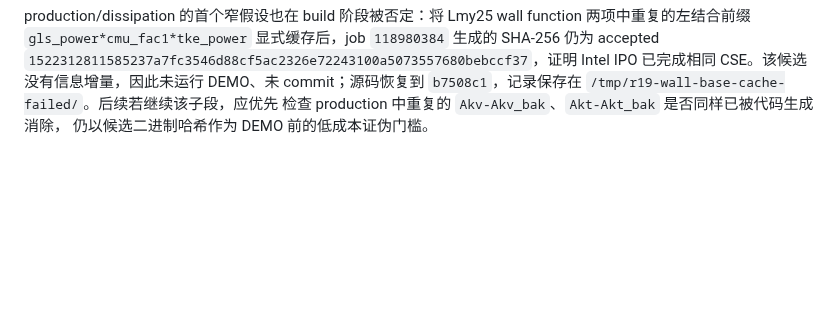
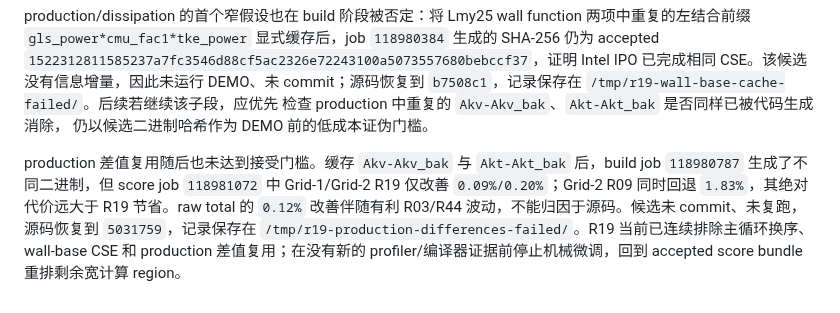
Before and after one commit to GaryYang77/MCC-Final-SYSU, a Markdown page: Local_Lab/phase6-kernel-optimization-plan.md, the part around the change. Drawn GitHub-style; blank space fills up the shorter version.

Commit message:
docs: reject R19 production difference reuse

```diff
--- a/Local_Lab/phase6-kernel-optimization-plan.md
+++ b/Local_Lab/phase6-kernel-optimization-plan.md
@@ -302,3 +302,12 @@ IPO 已完成相同 CSE。该候选没有信息增量，因此未运行 DEMO、
 `b7508c1`，记录保存在 `/tmp/r19-wall-base-cache-failed/`。后续若继续该子段，应优先
 检查 production 中重复的 `Akv-Akv_bak`、`Akt-Akt_bak` 是否同样已被代码生成消除，
 仍以候选二进制哈希作为 DEMO 前的低成本证伪门槛。
+
+production 差值复用随后也未达到接受门槛。缓存 `Akv-Akv_bak` 与
+`Akt-Akt_bak` 后，build job `118980787` 生成了不同二进制，但 score job
+`118981072` 中 Grid-1/Grid-2 R19 仅改善 `0.09%/0.20%`；Grid-2 R09 同时回退
+`1.83%`，其绝对代价远大于 R19 节省。raw total 的 `0.12%` 改善伴随有利 R03/R44
+波动，不能归因于源码。候选未 commit、未复跑，源码恢复到 `5031759`，记录保存在
+`/tmp/r19-production-differences-failed/`。R19 当前已连续排除主循环换序、wall-base
+CSE 和 production 差值复用；在没有新的 profiler/编译器证据前停止机械微调，回到
+accepted score bundle 重排剩余宽计算 region。
```
